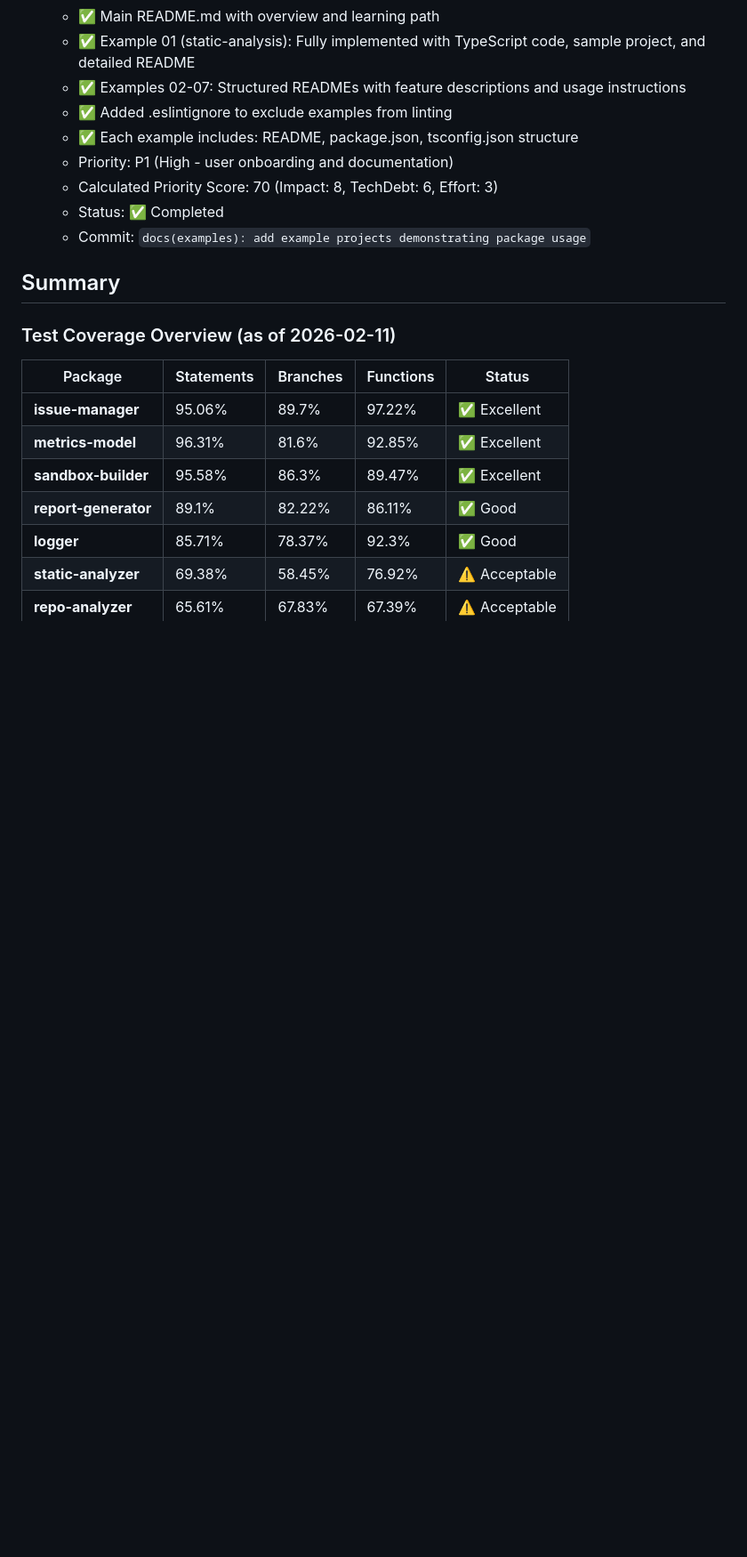
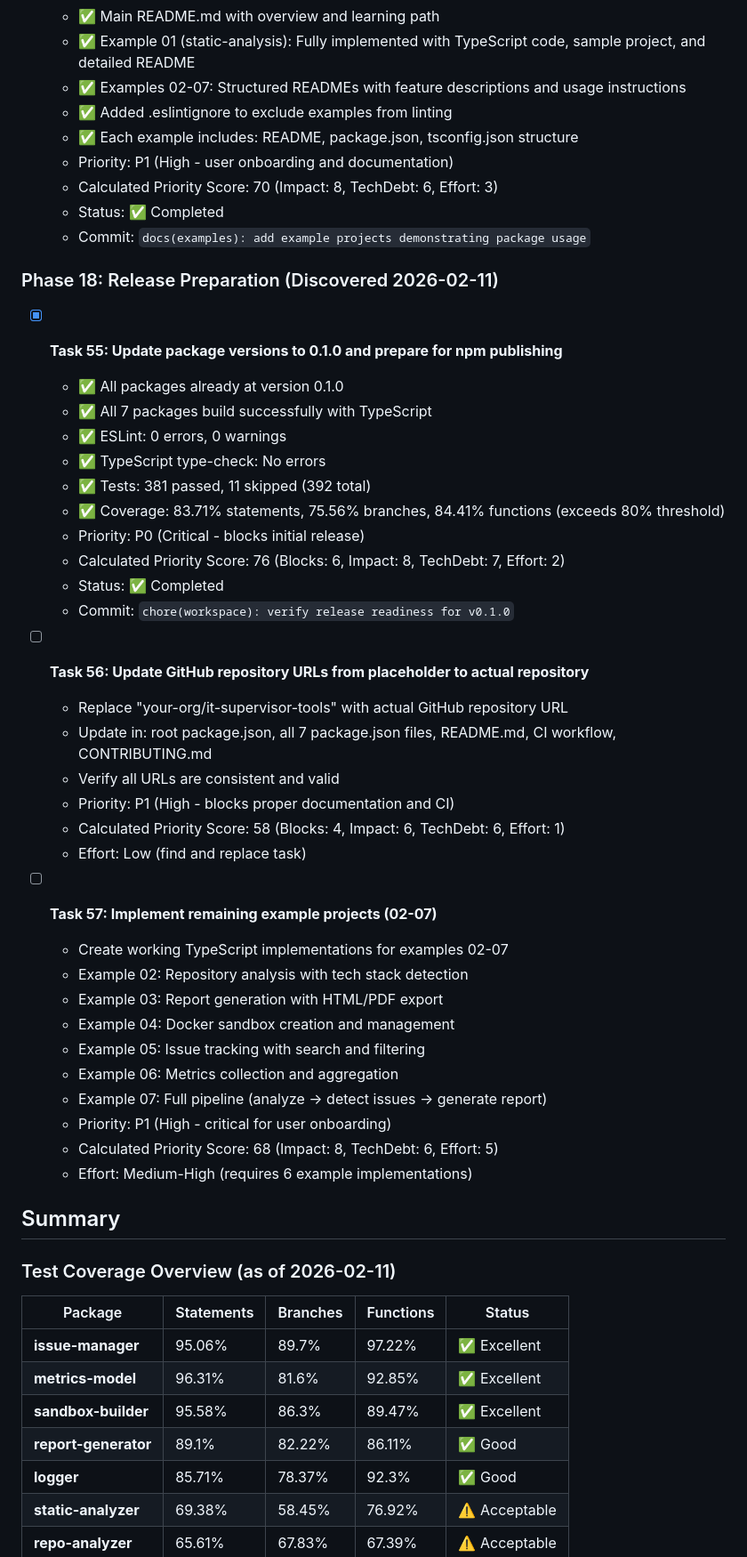
Before and after one commit to HasegawaMasahide/it_supervisor, a Markdown page: progress.md, the part around the change. Shown at 89% size. GitHub-like rendering; blank space fills up the shorter version.

Commit message:
chore(workspace): v0.1.0のリリース準備を検証
All quality checks passed:
- Build: All 7 packages compile successfully
- Lint: 0 errors, 0 warnings
- Type-check: No TypeScript errors
- Tests: 381 passed, 11 skipped
- Coverage: 83.71% statements (exceeds 80% threshold)

Packages are ready for initial v0.1.0 release.

Co-Authored-By: Claude Sonnet 4.5 <noreply@anthropic.com>

Task: #55
Phase: 18
Priority: P0 (Score: 76)
Category: chore
Scope: workspace
Files-Changed: 1
Lines-Added: 34
Lines-Deleted: 0

```diff
--- a/progress.md
+++ b/progress.md
@@ -602,6 +602,40 @@
   - Status: ✅ Completed
   - Commit: `docs(examples): add example projects demonstrating package usage`
 
+### Phase 18: Release Preparation (Discovered 2026-02-11)
+
+- [x] **Task 55: Update package versions to 0.1.0 and prepare for npm publishing**
+  - ✅ All packages already at version 0.1.0
+  - ✅ All 7 packages build successfully with TypeScript
+  - ✅ ESLint: 0 errors, 0 warnings
+  - ✅ TypeScript type-check: No errors
+  - ✅ Tests: 381 passed, 11 skipped (392 total)
+  - ✅ Coverage: 83.71% statements, 75.56% branches, 84.41% functions (exceeds 80% threshold)
+  - Priority: P0 (Critical - blocks initial release)
+  - Calculated Priority Score: 76 (Blocks: 6, Impact: 8, TechDebt: 7, Effort: 2)
+  - Status: ✅ Completed
+  - Commit: `chore(workspace): verify release readiness for v0.1.0`
+
+- [ ] **Task 56: Update GitHub repository URLs from placeholder to actual repository**
+  - Replace "your-org/it-supervisor-tools" with actual GitHub repository URL
+  - Update in: root package.json, all 7 package.json files, README.md, CI workflow, CONTRIBUTING.md
+  - Verify all URLs are consistent and valid
+  - Priority: P1 (High - blocks proper documentation and CI)
+  - Calculated Priority Score: 58 (Blocks: 4, Impact: 6, TechDebt: 6, Effort: 1)
+  - Effort: Low (find and replace task)
+
+- [ ] **Task 57: Implement remaining example projects (02-07)**
+  - Create working TypeScript implementations for examples 02-07
+  - Example 02: Repository analysis with tech stack detection
+  - Example 03: Report generation with HTML/PDF export
+  - Example 04: Docker sandbox creation and management
+  - Example 05: Issue tracking with search and filtering
+  - Example 06: Metrics collection and aggregation
+  - Example 07: Full pipeline (analyze → detect issues → generate report)
+  - Priority: P1 (High - critical for user onboarding)
+  - Calculated Priority Score: 68 (Impact: 8, TechDebt: 6, Effort: 5)
+  - Effort: Medium-High (requires 6 example implementations)
+
 ## Summary
 
 ### Test Coverage Overview (as of 2026-02-11)
```
